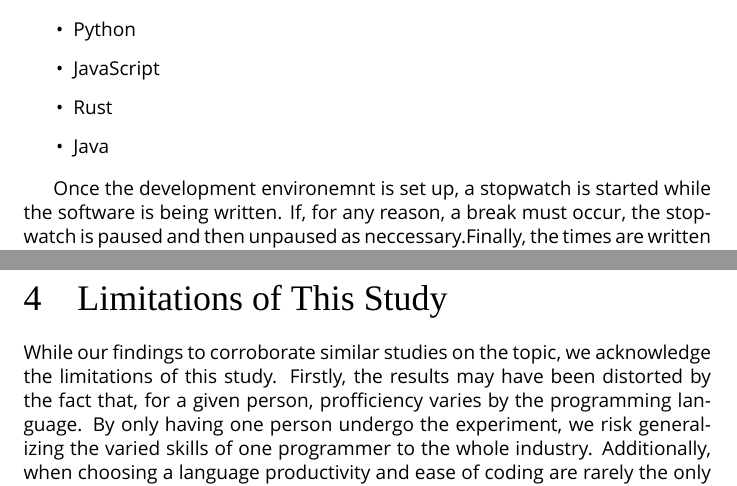
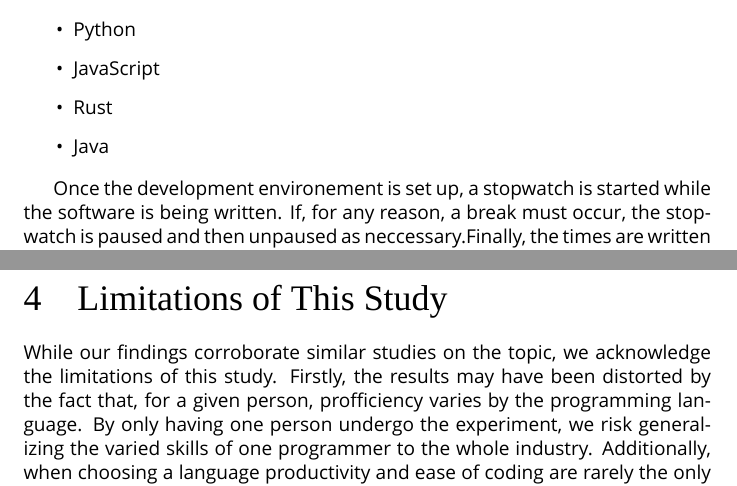
Before and after one commit to BenRaz123/Summer2023ResearchPaper, a LaTeX paper (main.tex): two parts of pages 2 and 3 of 3, joined at a grey line, cut so that both start at the same text. Compiled offline with XeLaTeX; a missing font is replaced by an installed copy or a similar font.

Commit message:
Fixed Typo
Signed-off-by: BenRaz123 <ben.raz2008@gmail.com>

```diff
--- a/main.tex
+++ b/main.tex
@@ -48,7 +48,7 @@ The experiment consisted of making a program that organizes files in a directory
         \item Java
 \end{itemize}
 
-Once the development environemnt is set up, a stopwatch is started while the software is being written. If, for any reason, a break must occur, the stopwatch is paused and then unpaused as neccessary.Finally, the times are written down in a notes document once development is over. This process repeats for each programming language.
+Once the development environement is set up, a stopwatch is started while the software is being written. If, for any reason, a break must occur, the stopwatch is paused and then unpaused as neccessary.Finally, the times are written down in a notes document once development is over. This process repeats for each programming language.
 
 \section{Results}
 
@@ -78,8 +78,7 @@ According to these results, A winner is clear. Python took only 25 minutes while
 
 \section{Limitations of This Study}
 
-While our findings to corroborate similar studies on the topic, we acknowledge the limitations of this study. Firstly, the results may have been distorted by the fact that, for a given person, profficiency varies by the programming language. By only having one person undergo the experiment, we risk generalizing the varied skills of one programmer to the whole industry. Additionally, when choosing a language productivity and ease of coding are rarely the only consideration, which is good. While writing Python is twice as fast as writing C++, no one is seriously considering implementing a database or operating system in Python due to the overwhelming performance differences (Python is almost 200 times slower than C++).
-
+While our findings corroborate similar studies on the topic, we acknowledge the limitations of this study. Firstly, the results may have been distorted by the fact that, for a given person, profficiency varies by the programming language. By only having one person undergo the experiment, we risk generalizing the varied skills of one programmer to the whole industry. Additionally, when choosing a language productivity and ease of coding are rarely the only consideration, which is good. While writing Python is twice as fast as writing C++, no one is seriously considering implementing a database or operating system in Python due to the overwhelming performance differences (Python is almost 200 times slower than C++).
 \section{Conclusion}
 
 After testing five different programming languages with a file manipulation program, we conclude, in concordance with the current literature, that high-level interpreted scripting languages like Python generally outperform low-level compiled languages like C++. We further recognize the limitations of the generality of our results, namely small sample size, and reccommend further research consisting of subjects from a wide variety of subproffesions within programming.
```
Also changed, not shown: main.pdf.
